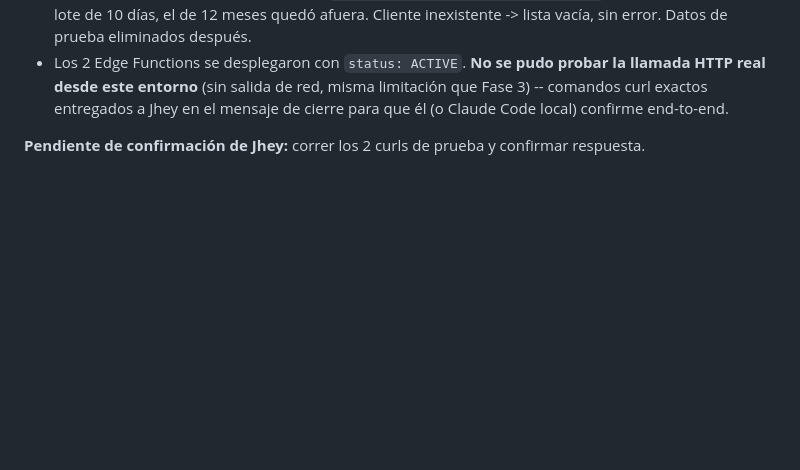
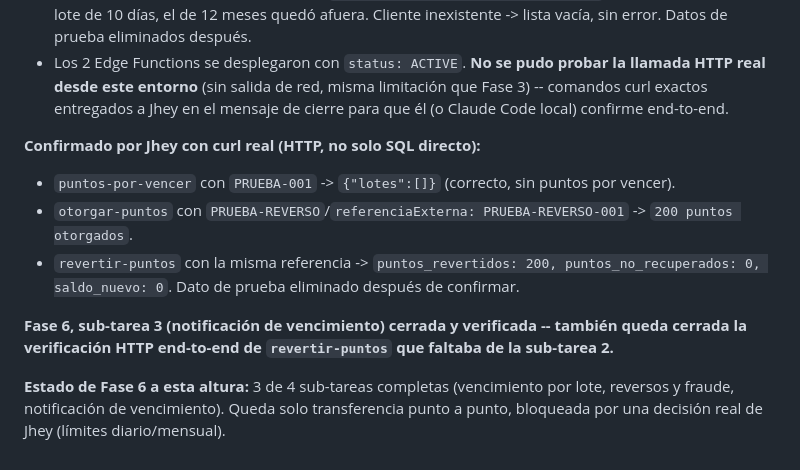
Before and after one commit to Neggo-12/puntos-neggo, a Markdown page: docs/roadmap-pendientes.md, the part around the change. Drawn GitHub-style; blank space fills up the shorter version.

Commit message:
Fase 6 verificada con curl real (notificación de vencimiento y reverso de puntos end-to-end)

```diff
--- a/docs/roadmap-pendientes.md
+++ b/docs/roadmap-pendientes.md
@@ -187,4 +187,11 @@ Se creó un canje de prueba real (`otorgar_puntos` → 2000 puntos, cliente `TES
 - Prueba funcional con datos reales (cliente `TEST-VENCER-001`): 2 lotes de 300 puntos, uno reubicado a 10 días de vencer, el otro a 12 meses -- `puntos_por_vencer_cliente(..., 15)` devolvió exactamente el lote de 10 días, el de 12 meses quedó afuera. Cliente inexistente -> lista vacía, sin error. Datos de prueba eliminados después.
 - Los 2 Edge Functions se desplegaron con `status: ACTIVE`. **No se pudo probar la llamada HTTP real desde este entorno** (sin salida de red, misma limitación que Fase 3) -- comandos curl exactos entregados a Jhey en el mensaje de cierre para que él (o Claude Code local) confirme end-to-end.
 
-**Pendiente de confirmación de Jhey:** correr los 2 curls de prueba y confirmar respuesta.
+**Confirmado por Jhey con curl real (HTTP, no solo SQL directo):**
+- `puntos-por-vencer` con `PRUEBA-001` -> `{"lotes":[]}` (correcto, sin puntos por vencer).
+- `otorgar-puntos` con `PRUEBA-REVERSO`/`referenciaExterna: PRUEBA-REVERSO-001` -> `200 puntos otorgados`.
+- `revertir-puntos` con la misma referencia -> `puntos_revertidos: 200, puntos_no_recuperados: 0, saldo_nuevo: 0`. Dato de prueba eliminado después de confirmar.
+
+**Fase 6, sub-tarea 3 (notificación de vencimiento) cerrada y verificada -- también queda cerrada la verificación HTTP end-to-end de `revertir-puntos` que faltaba de la sub-tarea 2.**
+
+**Estado de Fase 6 a esta altura:** 3 de 4 sub-tareas completas (vencimiento por lote, reversos y fraude, notificación de vencimiento). Queda solo transferencia punto a punto, bloqueada por una decisión real de Jhey (límites diario/mensual).
```
Also changed, not shown: docs/cronograma-pendientes.md (+2 -1 lines).
